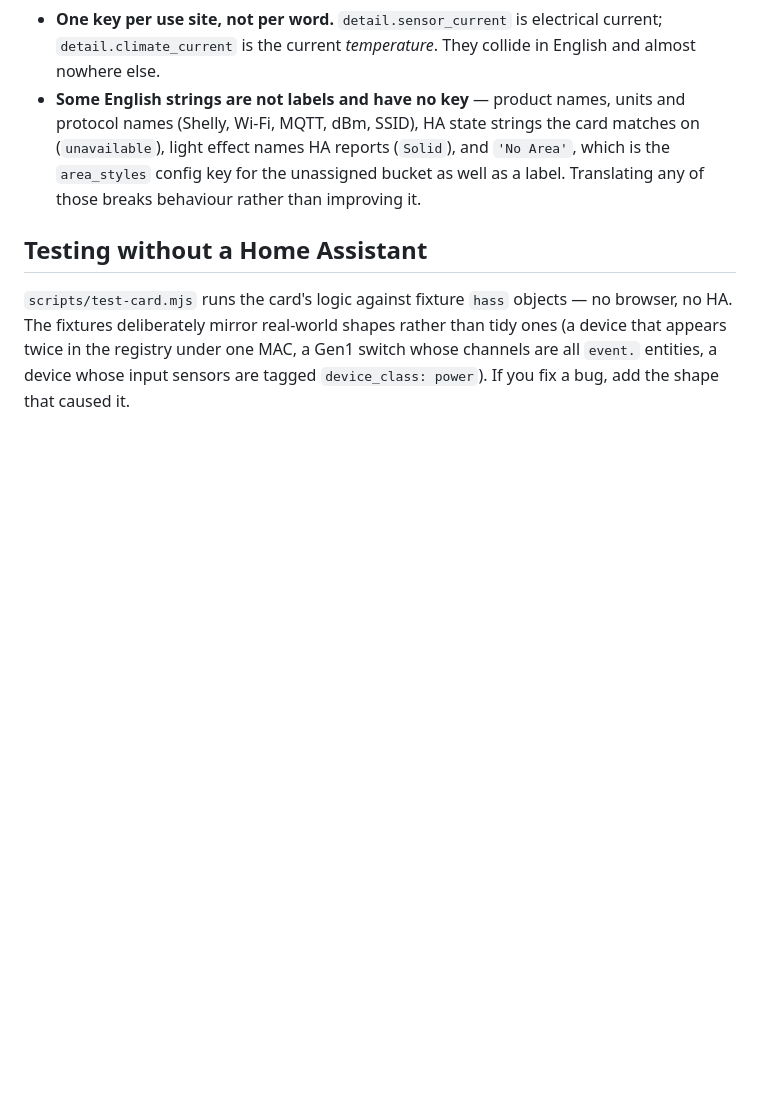
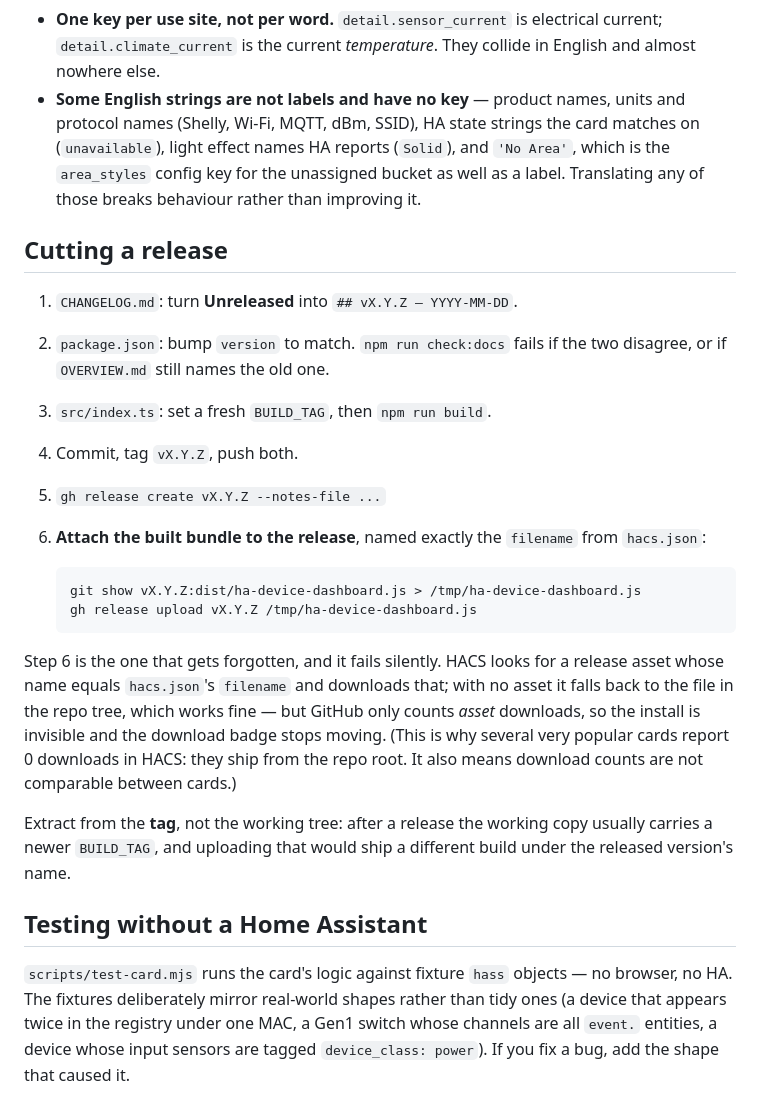
Before and after one commit to TheIcelandicguy/ha-device-dashboard-card, a Markdown page: CONTRIBUTING.md, the part around the change. Rendered like a GitHub page; blank space fills up the shorter version.

Commit message:
docs: write down the release steps, including the asset that is easy to forget
Attaching the built bundle to the GitHub release is what makes installs
countable: HACS downloads a release asset whose name matches hacs.json's
filename, and GitHub counts only asset downloads. With no asset HACS falls back
to the repo tree — which works, so the omission is silent, and the download
count simply never moves.

Also records the part that is easy to get wrong rather than forget: extract the
bundle from the tag, not the working tree, which after a release usually carries
a newer BUILD_TAG and would ship a different build under the released name.

Co-Authored-By: Claude Opus 5 (1M context) <noreply@anthropic.com>

````diff
--- a/CONTRIBUTING.md
+++ b/CONTRIBUTING.md
@@ -82,6 +82,34 @@ Three things worth knowing before you start:
   as well as a label. Translating any of those breaks behaviour rather than
   improving it.
 
+## Cutting a release
+
+1. `CHANGELOG.md`: turn **Unreleased** into `## vX.Y.Z — YYYY-MM-DD`.
+2. `package.json`: bump `version` to match. `npm run check:docs` fails if the two
+   disagree, or if `OVERVIEW.md` still names the old one.
+3. `src/index.ts`: set a fresh `BUILD_TAG`, then `npm run build`.
+4. Commit, tag `vX.Y.Z`, push both.
+5. `gh release create vX.Y.Z --notes-file ...`
+6. **Attach the built bundle to the release**, named exactly the `filename` from
+   `hacs.json`:
+
+   ```sh
+   git show vX.Y.Z:dist/ha-device-dashboard.js > /tmp/ha-device-dashboard.js
+   gh release upload vX.Y.Z /tmp/ha-device-dashboard.js
+   ```
+
+Step 6 is the one that gets forgotten, and it fails silently. HACS looks for a
+release asset whose name equals `hacs.json`'s `filename` and downloads that;
+with no asset it falls back to the file in the repo tree, which works fine —
+but GitHub only counts *asset* downloads, so the install is invisible and the
+download badge stops moving. (This is why several very popular cards report 0
+downloads in HACS: they ship from the repo root. It also means download counts
+are not comparable between cards.)
+
+Extract from the **tag**, not the working tree: after a release the working copy
+usually carries a newer `BUILD_TAG`, and uploading that would ship a different
+build under the released version's name.
+
 ## Testing without a Home Assistant
 
 `scripts/test-card.mjs` runs the card's logic against fixture `hass` objects —
````
